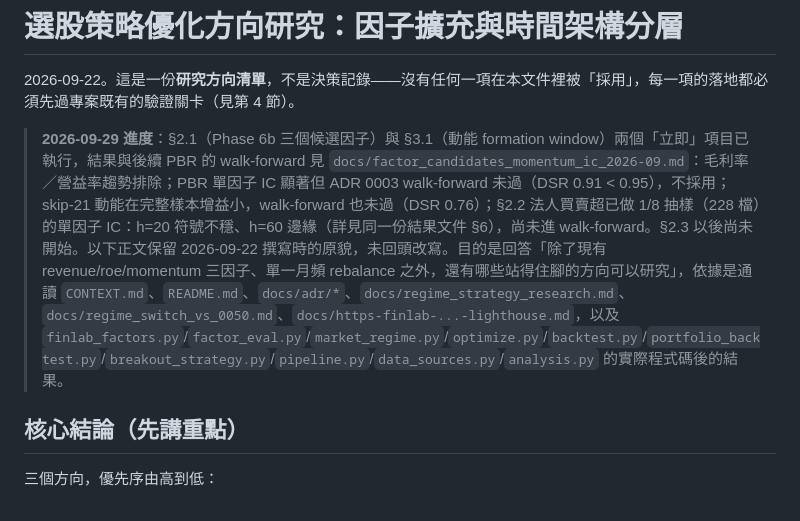
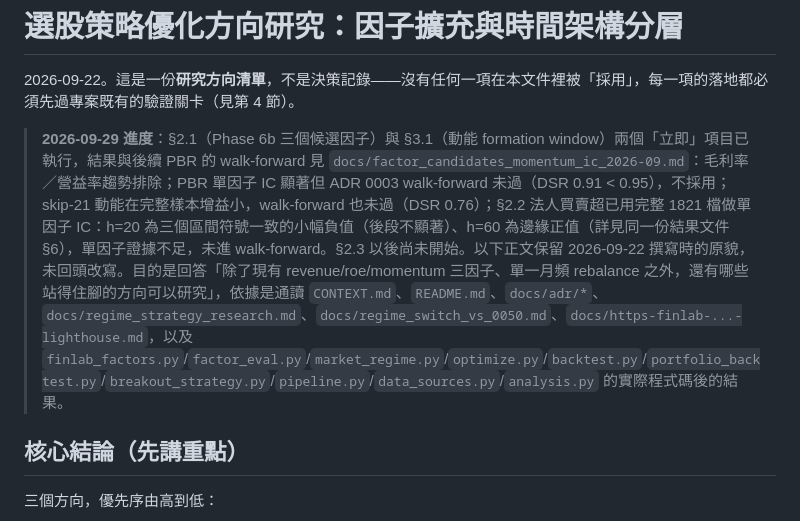
Before and after one commit to WilliamJHC/tw_stock_tracker, a Markdown page: docs/factor_timeframe_optimization_directions.md, the part around the change. Drawn GitHub-style.

```diff
--- a/docs/factor_timeframe_optimization_directions.md
+++ b/docs/factor_timeframe_optimization_directions.md
@@ -2,7 +2,7 @@
 
 2026-09-22。這是一份**研究方向清單**，不是決策記錄——沒有任何一項在本文件裡被「採用」，每一項的落地都必須先過專案既有的驗證關卡（見第 4 節）。
 
-> **2026-09-29 進度**：§2.1（Phase 6b 三個候選因子）與 §3.1（動能 formation window）兩個「立即」項目已執行，結果與後續 PBR 的 walk-forward 見 `docs/factor_candidates_momentum_ic_2026-09.md`：毛利率／營益率趨勢排除；PBR 單因子 IC 顯著但 ADR 0003 walk-forward 未過（DSR 0.91 < 0.95），不採用；skip-21 動能在完整樣本增益小，walk-forward 也未過（DSR 0.76）；§2.2 法人買賣超已做 1/8 抽樣（228 檔）的單因子 IC：h=20 符號不穩、h=60 邊緣（詳見同一份結果文件 §6），尚未進 walk-forward。§2.3 以後尚未開始。以下正文保留 2026-09-22 撰寫時的原貌，未回頭改寫。目的是回答「除了現有 revenue/roe/momentum 三因子、單一月頻 rebalance 之外，還有哪些站得住腳的方向可以研究」，依據是通讀 `CONTEXT.md`、`README.md`、`docs/adr/*`、`docs/regime_strategy_research.md`、`docs/regime_switch_vs_0050.md`、`docs/https-finlab-...-lighthouse.md`，以及 `finlab_factors.py`/`factor_eval.py`/`market_regime.py`/`optimize.py`/`backtest.py`/`portfolio_backtest.py`/`breakout_strategy.py`/`pipeline.py`/`data_sources.py`/`analysis.py` 的實際程式碼後的結果。
+> **2026-09-29 進度**：§2.1（Phase 6b 三個候選因子）與 §3.1（動能 formation window）兩個「立即」項目已執行，結果與後續 PBR 的 walk-forward 見 `docs/factor_candidates_momentum_ic_2026-09.md`：毛利率／營益率趨勢排除；PBR 單因子 IC 顯著但 ADR 0003 walk-forward 未過（DSR 0.91 < 0.95），不採用；skip-21 動能在完整樣本增益小，walk-forward 也未過（DSR 0.76）；§2.2 法人買賣超已用完整 1821 檔做單因子 IC：h=20 為三個區間符號一致的小幅負值（後段不顯著）、h=60 為邊緣正值（詳見同一份結果文件 §6），單因子證據不足，未進 walk-forward。§2.3 以後尚未開始。以下正文保留 2026-09-22 撰寫時的原貌，未回頭改寫。目的是回答「除了現有 revenue/roe/momentum 三因子、單一月頻 rebalance 之外，還有哪些站得住腳的方向可以研究」，依據是通讀 `CONTEXT.md`、`README.md`、`docs/adr/*`、`docs/regime_strategy_research.md`、`docs/regime_switch_vs_0050.md`、`docs/https-finlab-...-lighthouse.md`，以及 `finlab_factors.py`/`factor_eval.py`/`market_regime.py`/`optimize.py`/`backtest.py`/`portfolio_backtest.py`/`breakout_strategy.py`/`pipeline.py`/`data_sources.py`/`analysis.py` 的實際程式碼後的結果。
 
 ## 核心結論（先講重點）
 
```
Also changed, not shown: docs/factor_candidates_momentum_ic_2026-09.md (+15 -11 lines).
